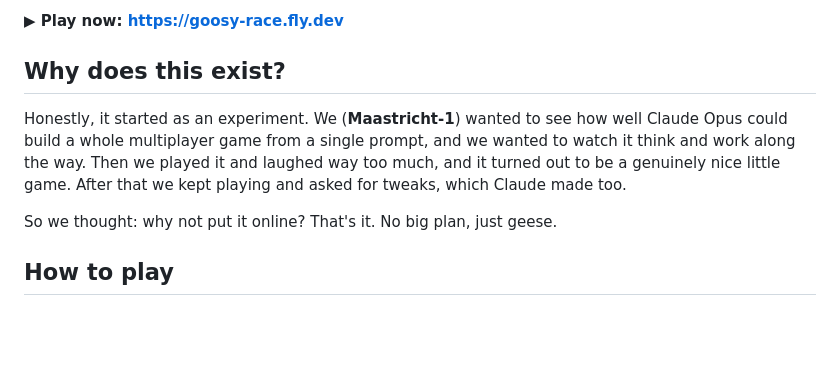
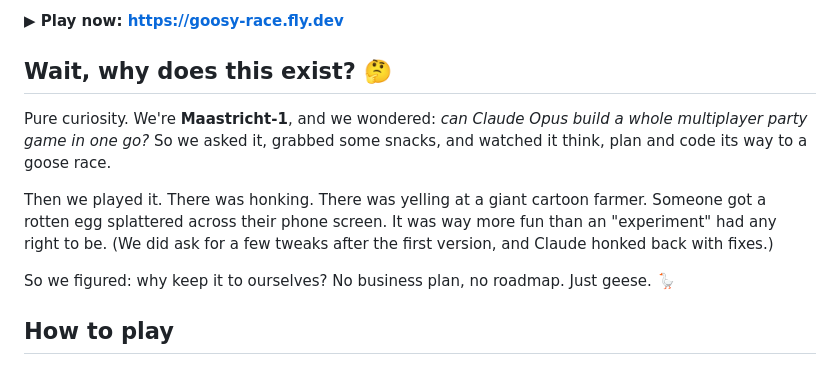
Before and after one commit to behnamazimi/goosy-race, a Markdown page: README.md, the part around the change. Rendered like a GitHub page; blank space fills up the shorter version.

Commit message:
README: friendlier 'why does this exist' section
Co-Authored-By: Claude Opus 5.5 <noreply@anthropic.com>

```diff
--- a/README.md
+++ b/README.md
@@ -4,11 +4,13 @@ A silly party race for up to **8 players on their phones**. There's no app and n
 
 **▶ Play now: https://goosy-race.fly.dev**
 
-## Why does this exist?
+## Wait, why does this exist? 🤔
 
-Honestly, it started as an experiment. We (**Maastricht‑1**) wanted to see how well Claude Opus could build a whole multiplayer game from a single prompt, and we wanted to watch it think and work along the way. Then we played it and laughed way too much, and it turned out to be a genuinely nice little game. After that we kept playing and asked for tweaks, which Claude made too.
+Pure curiosity. We're **Maastricht‑1**, and we wondered: *can Claude Opus build a whole multiplayer party game in one go?* So we asked it, grabbed some snacks, and watched it think, plan and code its way to a goose race.
 
-So we thought: why not put it online? That's it. No big plan, just geese.
+Then we played it. There was honking. There was yelling at a giant cartoon farmer. Someone got a rotten egg splattered across their phone screen. It was way more fun than an "experiment" had any right to be. (We did ask for a few tweaks after the first version, and Claude honked back with fixes.)
+
+So we figured: why keep it to ourselves? No business plan, no roadmap. Just geese. 🪿
 
 ## How to play
 
```
